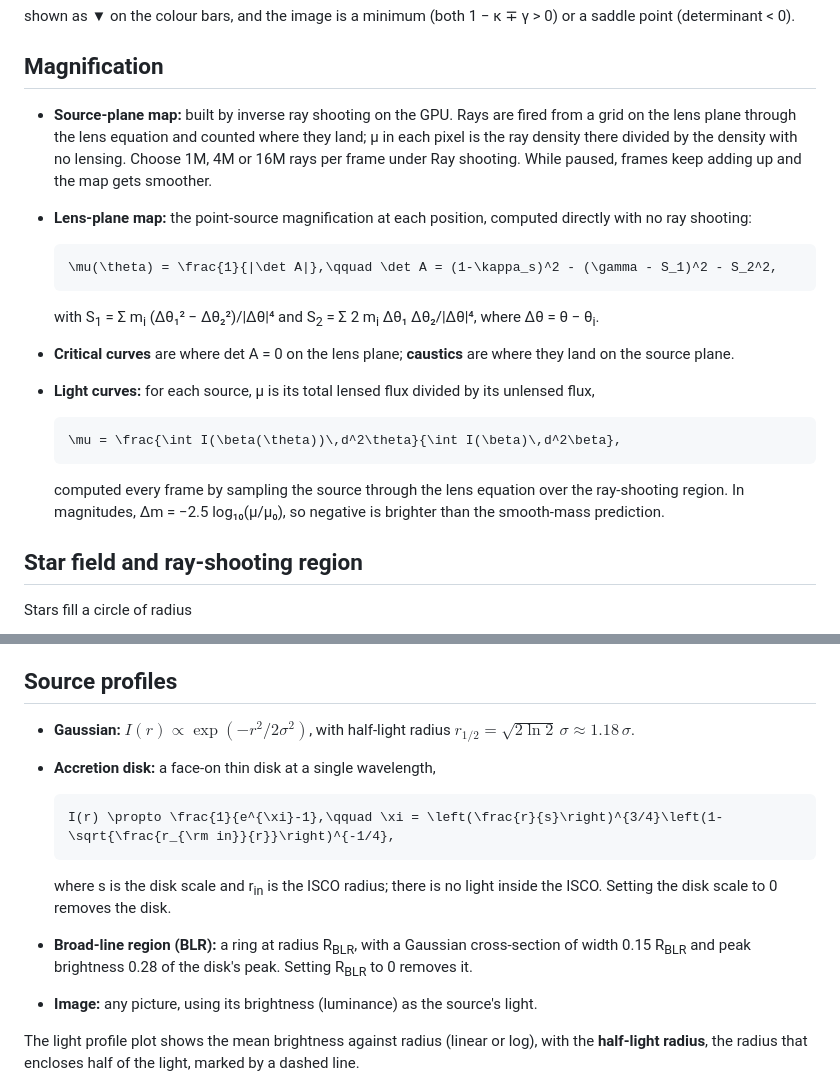
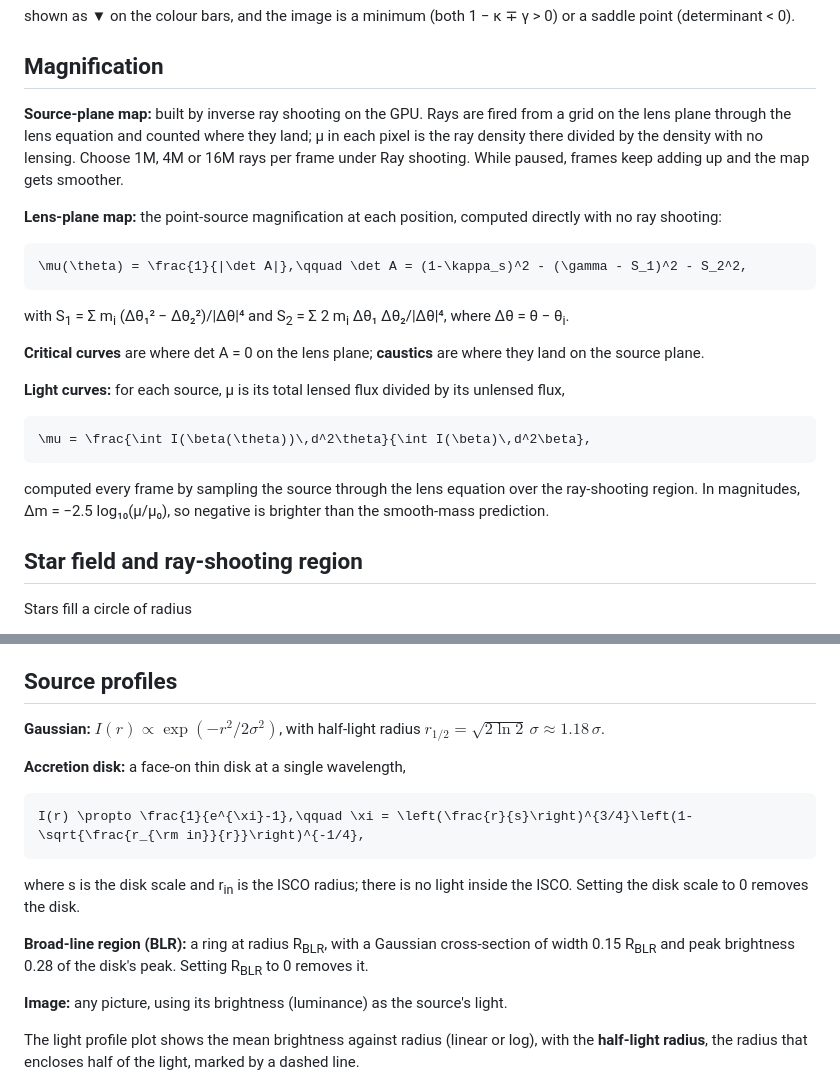
Before and after one commit to jameshhchan/quasar-microlensing, a Markdown page: HOW_IT_WORKS.md, 2 parts joined by grey strips. Rendered like a GitHub page.

````diff
--- a/HOW_IT_WORKS.md
+++ b/HOW_IT_WORKS.md
@@ -29,22 +29,25 @@ shown as ▼ on the colour bars, and the image is a minimum (both 1 − κ ∓
 
 ## Magnification
 
-- **Source-plane map:** built by inverse ray shooting on the GPU. Rays are fired from a grid on the lens plane through the lens equation and counted where they land; μ in each pixel is the ray density there divided by the density with no lensing. Choose 1M, 4M or 16M rays per frame under Ray shooting. While paused, frames keep adding up and the map gets smoother.
-- **Lens-plane map:** the point-source magnification at each position, computed directly with no ray shooting:
+**Source-plane map:** built by inverse ray shooting on the GPU. Rays are fired from a grid on the lens plane through the lens equation and counted where they land; μ in each pixel is the ray density there divided by the density with no lensing. Choose 1M, 4M or 16M rays per frame under Ray shooting. While paused, frames keep adding up and the map gets smoother.
 
-  ```math
-  \mu(\theta) = \frac{1}{|\det A|},\qquad \det A = (1-\kappa_s)^2 - (\gamma - S_1)^2 - S_2^2,
-  ```
+**Lens-plane map:** the point-source magnification at each position, computed directly with no ray shooting:
 
-  with S<sub>1</sub> = Σ m<sub>i</sub> (Δθ₁² − Δθ₂²)/|Δθ|⁴ and S<sub>2</sub> = Σ 2 m<sub>i</sub> Δθ₁ Δθ₂/|Δθ|⁴, where Δθ = θ − θ<sub>i</sub>.
-- **Critical curves** are where det A = 0 on the lens plane; **caustics** are where they land on the source plane.
-- **Light curves:** for each source, μ is its total lensed flux divided by its unlensed flux,
+```math
+\mu(\theta) = \frac{1}{|\det A|},\qquad \det A = (1-\kappa_s)^2 - (\gamma - S_1)^2 - S_2^2,
+```
 
-  ```math
-  \mu = \frac{\int I(\beta(\theta))\,d^2\theta}{\int I(\beta)\,d^2\beta},
-  ```
+with S<sub>1</sub> = Σ m<sub>i</sub> (Δθ₁² − Δθ₂²)/|Δθ|⁴ and S<sub>2</sub> = Σ 2 m<sub>i</sub> Δθ₁ Δθ₂/|Δθ|⁴, where Δθ = θ − θ<sub>i</sub>.
 
-  computed every frame by sampling the source through the lens equation over the ray-shooting region. In magnitudes, Δm = −2.5 log₁₀(μ/μ₀), so negative is brighter than the smooth-mass prediction.
+**Critical curves** are where det A = 0 on the lens plane; **caustics** are where they land on the source plane.
+
+**Light curves:** for each source, μ is its total lensed flux divided by its unlensed flux,
+
+```math
+\mu = \frac{\int I(\beta(\theta))\,d^2\theta}{\int I(\beta)\,d^2\beta},
+```
+
+computed every frame by sampling the source through the lens equation over the ray-shooting region. In magnitudes, Δm = −2.5 log₁₀(μ/μ₀), so negative is brighter than the smooth-mass prediction.
 
 ## Star field and ray-shooting region
 
@@ -88,16 +91,19 @@ where **u**<sub>i</sub> is drawn from a 2D unit Gaussian. Velocities are in θ<s
 
 ## Source profiles
 
-- **Gaussian:** $`I(r) \propto \exp\left(-r^2/2\sigma^2\right)`$, with half-light radius $`r_{1/2} = \sqrt{2\ln 2}\,\sigma \approx 1.18\,\sigma`$.
-- **Accretion disk:** a face-on thin disk at a single wavelength,
+**Gaussian:** $`I(r) \propto \exp\left(-r^2/2\sigma^2\right)`$, with half-light radius $`r_{1/2} = \sqrt{2\ln 2}\,\sigma \approx 1.18\,\sigma`$.
 
-  ```math
-  I(r) \propto \frac{1}{e^{\xi}-1},\qquad \xi = \left(\frac{r}{s}\right)^{3/4}\left(1-\sqrt{\frac{r_{\rm in}}{r}}\right)^{-1/4},
-  ```
+**Accretion disk:** a face-on thin disk at a single wavelength,
 
-  where s is the disk scale and r<sub>in</sub> is the ISCO radius; there is no light inside the ISCO. Setting the disk scale to 0 removes the disk.
-- **Broad-line region (BLR):** a ring at radius R<sub>BLR</sub>, with a Gaussian cross-section of width 0.15 R<sub>BLR</sub> and peak brightness 0.28 of the disk's peak. Setting R<sub>BLR</sub> to 0 removes it.
-- **Image:** any picture, using its brightness (luminance) as the source's light.
+```math
+I(r) \propto \frac{1}{e^{\xi}-1},\qquad \xi = \left(\frac{r}{s}\right)^{3/4}\left(1-\sqrt{\frac{r_{\rm in}}{r}}\right)^{-1/4},
+```
+
+where s is the disk scale and r<sub>in</sub> is the ISCO radius; there is no light inside the ISCO. Setting the disk scale to 0 removes the disk.
+
+**Broad-line region (BLR):** a ring at radius R<sub>BLR</sub>, with a Gaussian cross-section of width 0.15 R<sub>BLR</sub> and peak brightness 0.28 of the disk's peak. Setting R<sub>BLR</sub> to 0 removes it.
+
+**Image:** any picture, using its brightness (luminance) as the source's light.
 
 The light profile plot shows the mean brightness against radius (linear or log), with the **half-light radius**, the radius that encloses half of the light, marked by a dashed line.
 
````
